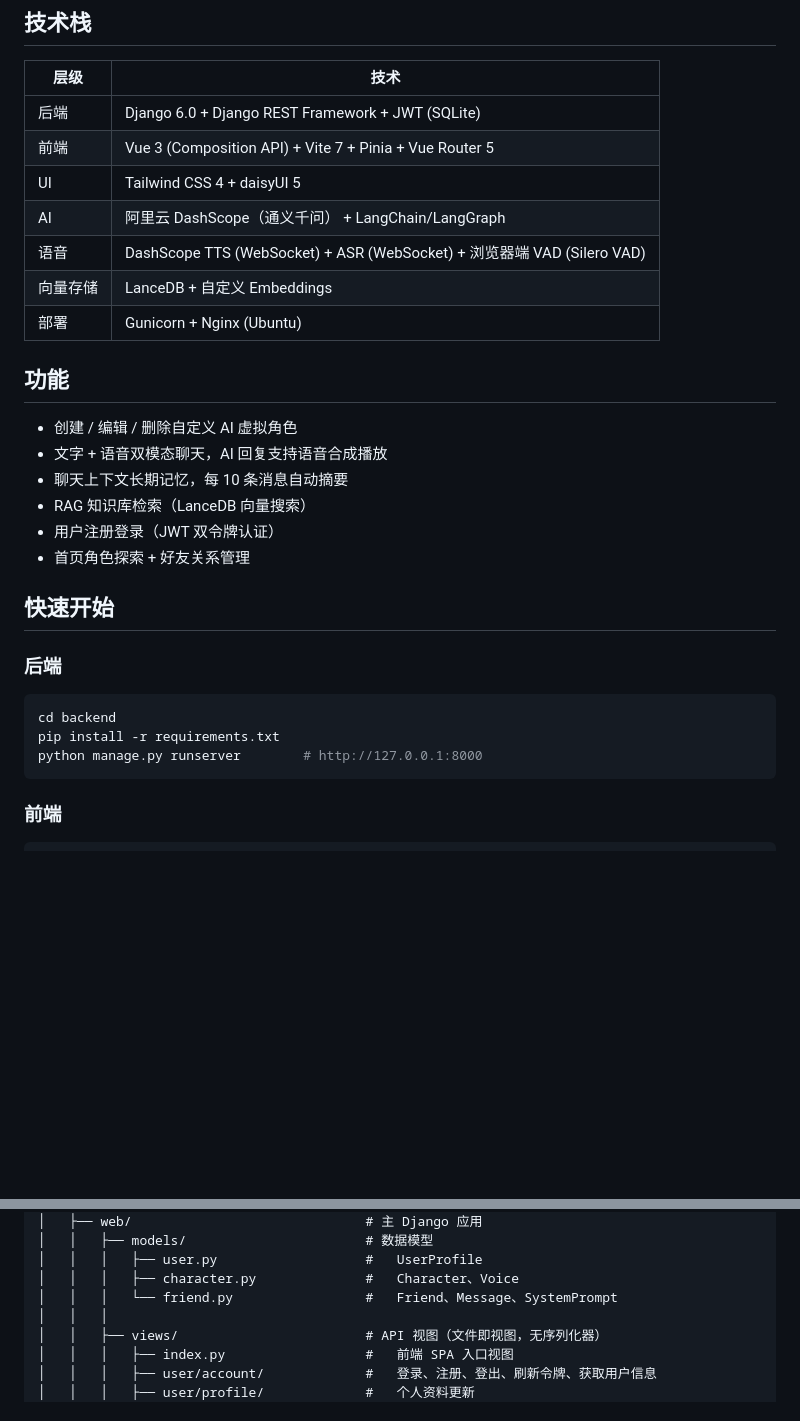
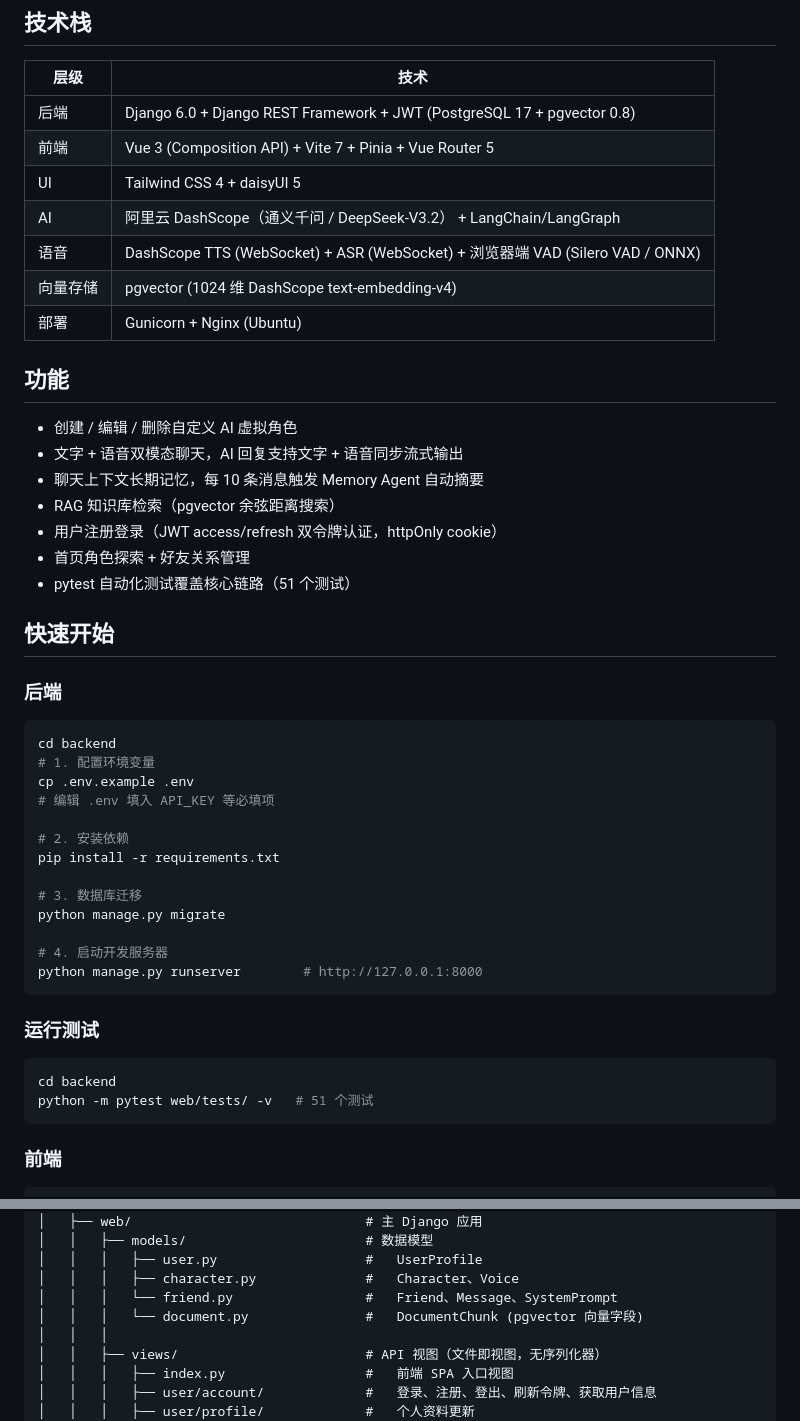
Before and after one commit to 5ME/AiFriends, a Markdown page: README.md, 2 parts joined by grey strips. Drawn GitHub-style; blank space fills up the shorter version.

Commit message:
docs: sync README with current PostgreSQL/pgvector/pytest stack
Update tech stack, features, project structure, quick start, and add
Known Limitations section to reflect post-migration state.

Co-Authored-By: Claude Opus 4.7 <noreply@anthropic.com>

````diff
--- a/README.md
+++ b/README.md
@@ -6,22 +6,23 @@ AI 虚拟角色聊天平台 — 用户可创建 AI 角色并与之进行文字 +
 
 | 层级 | 技术 |
 |------|------|
-| 后端 | Django 6.0 + Django REST Framework + JWT (SQLite) |
+| 后端 | Django 6.0 + Django REST Framework + JWT (PostgreSQL 17 + pgvector 0.8) |
 | 前端 | Vue 3 (Composition API) + Vite 7 + Pinia + Vue Router 5 |
 | UI | Tailwind CSS 4 + daisyUI 5 |
-| AI | 阿里云 DashScope（通义千问） + LangChain/LangGraph |
-| 语音 | DashScope TTS (WebSocket) + ASR (WebSocket) + 浏览器端 VAD (Silero VAD) |
-| 向量存储 | LanceDB + 自定义 Embeddings |
+| AI | 阿里云 DashScope（通义千问 / DeepSeek-V3.2） + LangChain/LangGraph |
+| 语音 | DashScope TTS (WebSocket) + ASR (WebSocket) + 浏览器端 VAD (Silero VAD / ONNX) |
+| 向量存储 | pgvector (1024 维 DashScope text-embedding-v4) |
 | 部署 | Gunicorn + Nginx (Ubuntu) |
 
 ## 功能
 
 - 创建 / 编辑 / 删除自定义 AI 虚拟角色
-- 文字 + 语音双模态聊天，AI 回复支持语音合成播放
-- 聊天上下文长期记忆，每 10 条消息自动摘要
-- RAG 知识库检索（LanceDB 向量搜索）
-- 用户注册登录（JWT 双令牌认证）
+- 文字 + 语音双模态聊天，AI 回复支持文字 + 语音同步流式输出
+- 聊天上下文长期记忆，每 10 条消息触发 Memory Agent 自动摘要
+- RAG 知识库检索（pgvector 余弦距离搜索）
+- 用户注册登录（JWT access/refresh 双令牌认证，httpOnly cookie）
 - 首页角色探索 + 好友关系管理
+- pytest 自动化测试覆盖核心链路（51 个测试）
 
 ## 快速开始
 
@@ -29,8 +30,25 @@ AI 虚拟角色聊天平台 — 用户可创建 AI 角色并与之进行文字 +
 
 ```bash
 cd backend
+# 1. 配置环境变量
+cp .env.example .env
+# 编辑 .env 填入 API_KEY 等必填项
+
+# 2. 安装依赖
 pip install -r requirements.txt
+
+# 3. 数据库迁移
+python manage.py migrate
+
+# 4. 启动开发服务器
 python manage.py runserver        # http://127.0.0.1:8000
+```
+
+### 运行测试
+
+```bash
+cd backend
+python -m pytest web/tests/ -v   # 51 个测试
 ```
 
 ### 前端
@@ -69,6 +87,7 @@ AiFriends/
 │   │   │   ├── user.py                   #   UserProfile
 │   │   │   ├── character.py              #   Character、Voice
 │   │   │   └── friend.py                 #   Friend、Message、SystemPrompt
+│   │   │   └── document.py               #   DocumentChunk (pgvector 向量字段)
 │   │   │
 │   │   ├── views/                        # API 视图（文件即视图，无序列化器）
 │   │   │   ├── index.py                  #   前端 SPA 入口视图
````
Also changed, not shown: other parts of README.md (+9 -0 lines).
